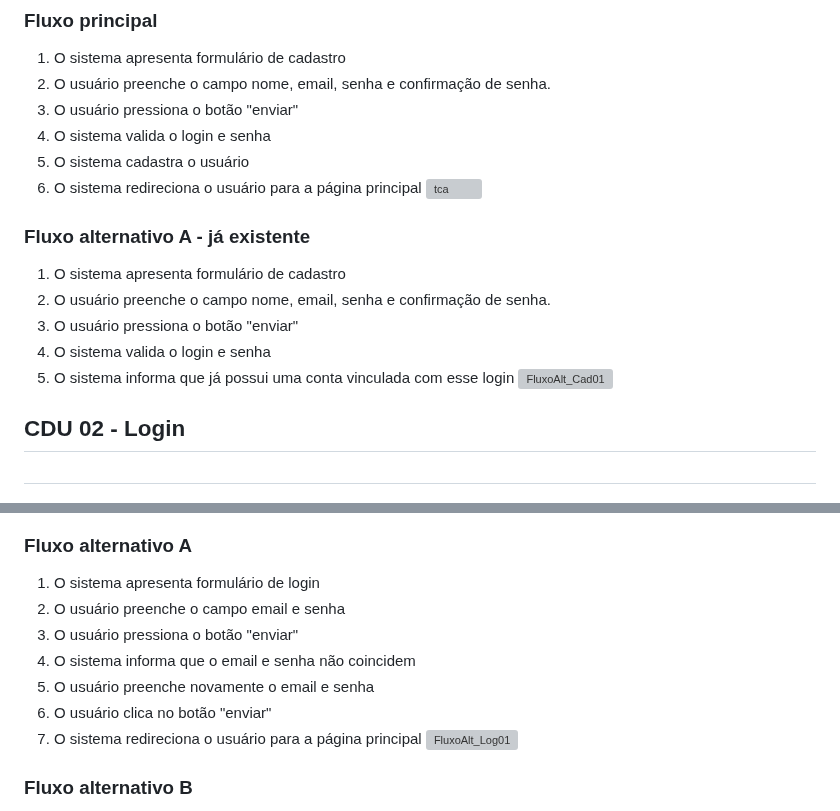
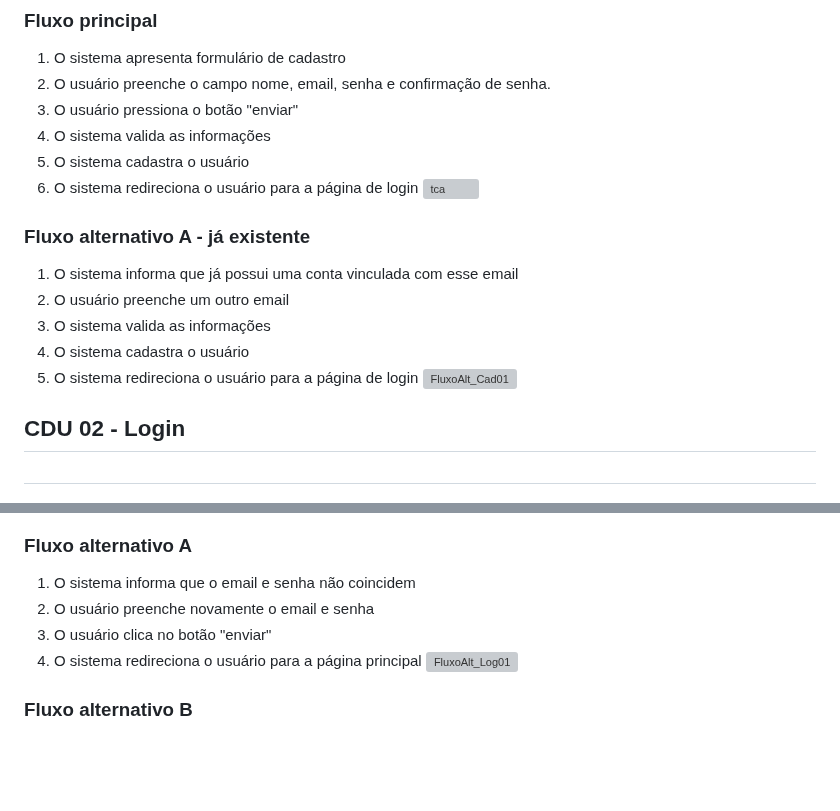
Before and after one commit to cp2-dc-info-projeto-final/barbearia-julius, a Markdown page: Doc/casos-de-uso.md, 2 parts joined by grey strips. Rendered like a GitHub page; blank space fills up the shorter version; grey boxes are pictures that could not be loaded.

```diff
--- a/Doc/casos-de-uso.md
+++ b/Doc/casos-de-uso.md
@@ -14,19 +14,20 @@
 1. O sistema apresenta formulário de cadastro
 2. O usuário preenche o campo nome, email, senha e confirmação de senha.
 3. O usuário pressiona o botão "enviar"
-4. O sistema valida o login e senha
+4. O sistema valida as informações
 5. O sistema cadastra o usuário
-6. O sistema redireciona o usuário para a página principal
+6. O sistema redireciona o usuário para a página de login
 ![tca](https://github.com/cp2-dc-info-projeto-final/barbearia-julius/assets/142441068/4f6ba4af-b070-4644-a1b5-ac4681f9da07)
 
 ### Fluxo alternativo A - já existente
 
-1. O sistema apresenta formulário de cadastro
-2. O usuário preenche o campo nome, email, senha e confirmação de senha.
-3. O usuário pressiona o botão "enviar"
-3. O sistema valida o login e senha
-4. O sistema informa que já possui uma conta vinculada com esse login
-   ![FluxoAlt_Cad01](https://github.com/cp2-dc-info-projeto-final/barbearia-julius/assets/71456387/9fdc4e52-523a-4d58-88b2-97f57c2cee0a)
+1. O sistema informa que já possui uma conta vinculada com esse email
+2. O usuário preenche um outro email
+3. O sistema valida as informações
+4. O sistema cadastra o usuário
+5. O sistema redireciona o usuário para a página de login
+![FluxoAlt_Cad01](https://github.com/cp2-dc-info-projeto-final/barbearia-julius/assets/71456387/42af0953-47d9-4c40-b1c5-756fd424b93f)
+
 
 ## CDU 02 - Login <h1>
 
@@ -41,13 +42,10 @@
 
 ### Fluxo alternativo A
 
-1. O sistema apresenta formulário de login
-2. O usuário preenche o campo email e senha
-3. O usuário pressiona o botão "enviar"
-4. O sistema informa que o email e senha não coincidem
-5. O usuário preenche novamente o email e senha
-6. O usuário clica no botão "enviar"
-7. O sistema redireciona o usuário para a página principal
+1. O sistema informa que o email e senha não coincidem
+2. O usuário preenche novamente o email e senha
+3. O usuário clica no botão "enviar"
+4. O sistema redireciona o usuário para a página principal
 ![FluxoAlt_Log01](https://github.com/cp2-dc-info-projeto-final/barbearia-julius/assets/71456387/5834aaed-bc02-4f86-8802-2abbcbf2e983)
 
 ### Fluxo alternativo B
```
